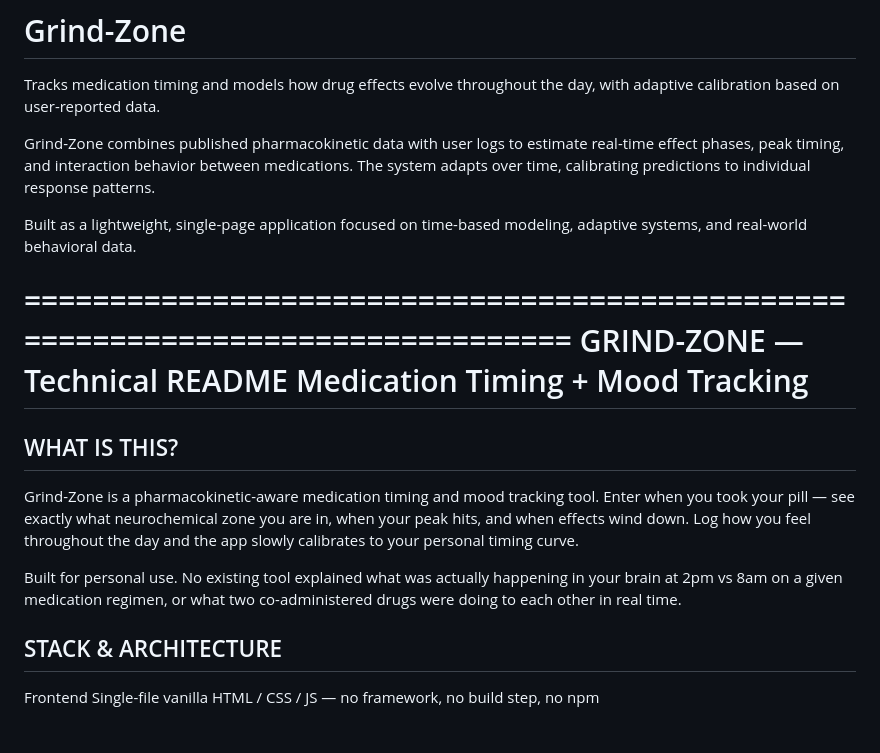
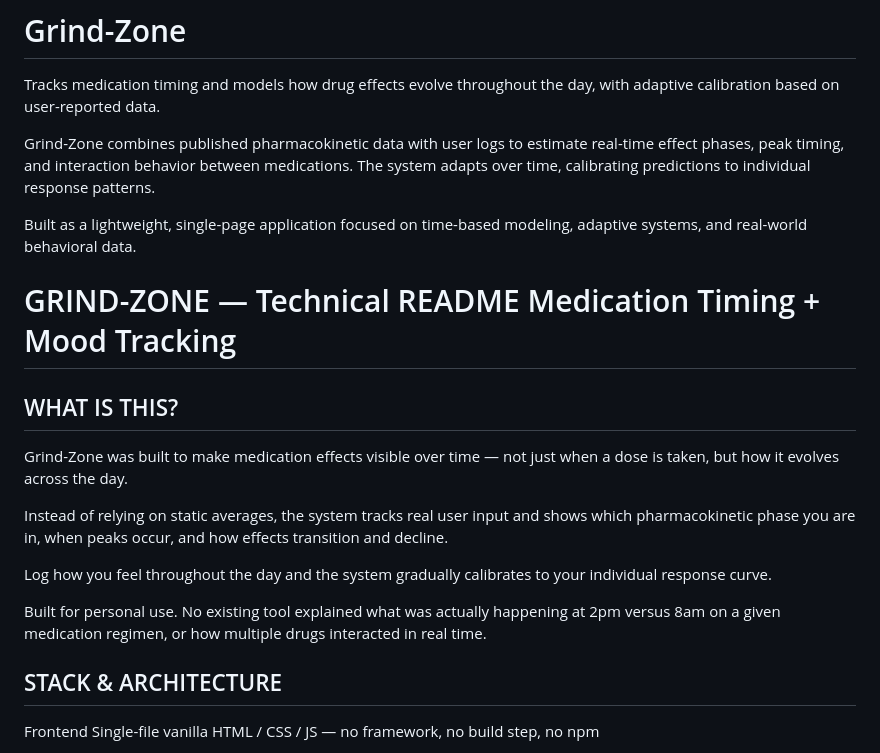
Before and after one commit to Michael24-cell/grind-zone-app, a Markdown page: README.md, the part around the change. GitHub-like rendering.

```diff
--- a/README.md
+++ b/README.md
@@ -6,7 +6,6 @@ Grind-Zone combines published pharmacokinetic data with user logs to estimate re
 
 Built as a lightweight, single-page application focused on time-based modeling, adaptive systems, and real-world behavioral data.
 
-================================================================================
 GRIND-ZONE — Technical README
 Medication Timing + Mood Tracking
 ================================================================================
@@ -14,14 +13,13 @@ Medication Timing + Mood Tracking
 
 WHAT IS THIS?
 --------------------------------------------------------------------------------
-Grind-Zone is a pharmacokinetic-aware medication timing and mood tracking tool.
-Enter when you took your pill — see exactly what neurochemical zone you are in,
-when your peak hits, and when effects wind down. Log how you feel throughout the
-day and the app slowly calibrates to your personal timing curve.
+Grind-Zone was built to make medication effects visible over time — not just when a dose is taken, but how it evolves across the day.
 
-Built for personal use. No existing tool explained what was actually happening in
-your brain at 2pm vs 8am on a given medication regimen, or what two
-co-administered drugs were doing to each other in real time.
+Instead of relying on static averages, the system tracks real user input and shows which pharmacokinetic phase you are in, when peaks occur, and how effects transition and decline.
+
+Log how you feel throughout the day and the system gradually calibrates to your individual response curve.
+
+Built for personal use. No existing tool explained what was actually happening at 2pm versus 8am on a given medication regimen, or how multiple drugs interacted in real time.
 
 
 STACK & ARCHITECTURE
```
